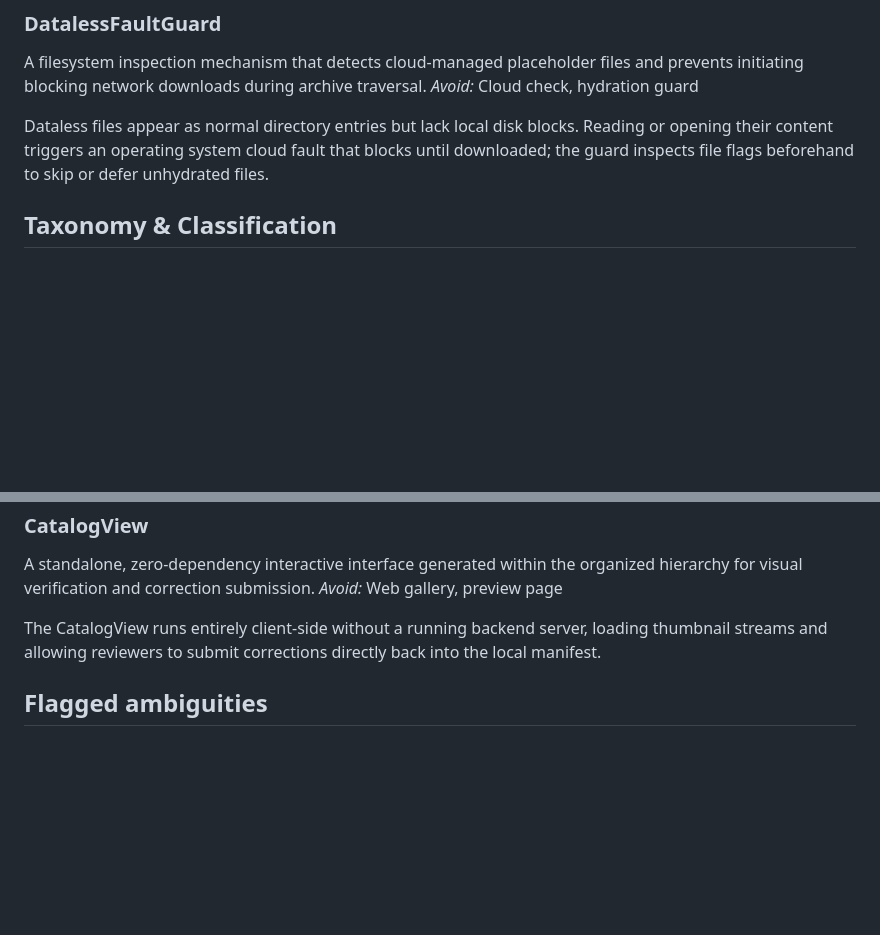
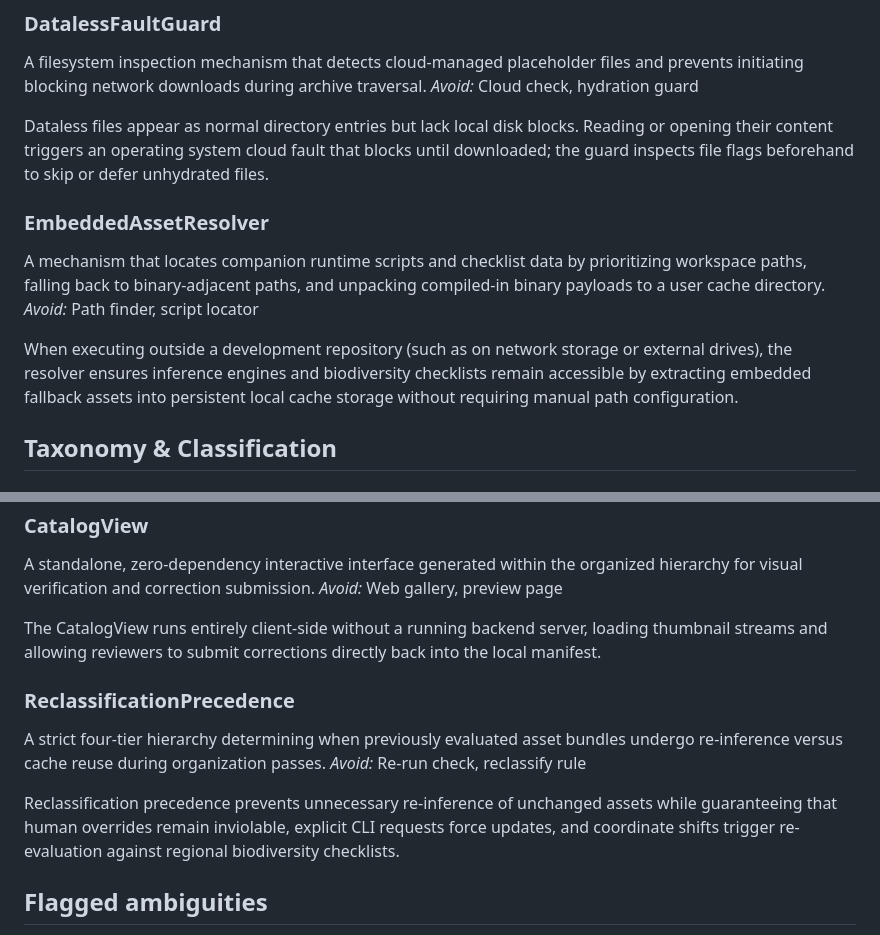
Before and after one commit to sharmask7777/avicull, a Markdown page: CONCEPTS.md, 2 parts joined by grey strips. GitHub-like rendering; blank space fills up the shorter version.

Commit message:
docs(solutions): capture standalone inference resolution and location reclassification learnings

```diff
--- a/CONCEPTS.md
+++ b/CONCEPTS.md
@@ -45,6 +45,12 @@ A filesystem inspection mechanism that detects cloud-managed placeholder files a
 *Avoid:* Cloud check, hydration guard
 
 Dataless files appear as normal directory entries but lack local disk blocks. Reading or opening their content triggers an operating system cloud fault that blocks until downloaded; the guard inspects file flags beforehand to skip or defer unhydrated files.
+
+### EmbeddedAssetResolver
+A mechanism that locates companion runtime scripts and checklist data by prioritizing workspace paths, falling back to binary-adjacent paths, and unpacking compiled-in binary payloads to a user cache directory.
+*Avoid:* Path finder, script locator
+
+When executing outside a development repository (such as on network storage or external drives), the resolver ensures inference engines and biodiversity checklists remain accessible by extracting embedded fallback assets into persistent local cache storage without requiring manual path configuration.
 
 ## Taxonomy & Classification
 
@@ -110,6 +116,12 @@ A standalone, zero-dependency interactive interface generated within the organiz
 
 The CatalogView runs entirely client-side without a running backend server, loading thumbnail streams and allowing reviewers to submit corrections directly back into the local manifest.
 
+### ReclassificationPrecedence
+A strict four-tier hierarchy determining when previously evaluated asset bundles undergo re-inference versus cache reuse during organization passes.
+*Avoid:* Re-run check, reclassify rule
+
+Reclassification precedence prevents unnecessary re-inference of unchanged assets while guaranteeing that human overrides remain inviolable, explicit CLI requests force updates, and coordinate shifts trigger re-evaluation against regional biodiversity checklists.
+
 ## Flagged ambiguities
 
 - 'TaxonIdentifier' had been used interchangeably with 'FolderSlug' — these are distinct: the identifier is an immutable upstream key, while the slug is a human-readable, mutable folder name.
```
Also changed, not shown: CODING_STANDARDS.md (+8 -0 lines), 1 other file.
